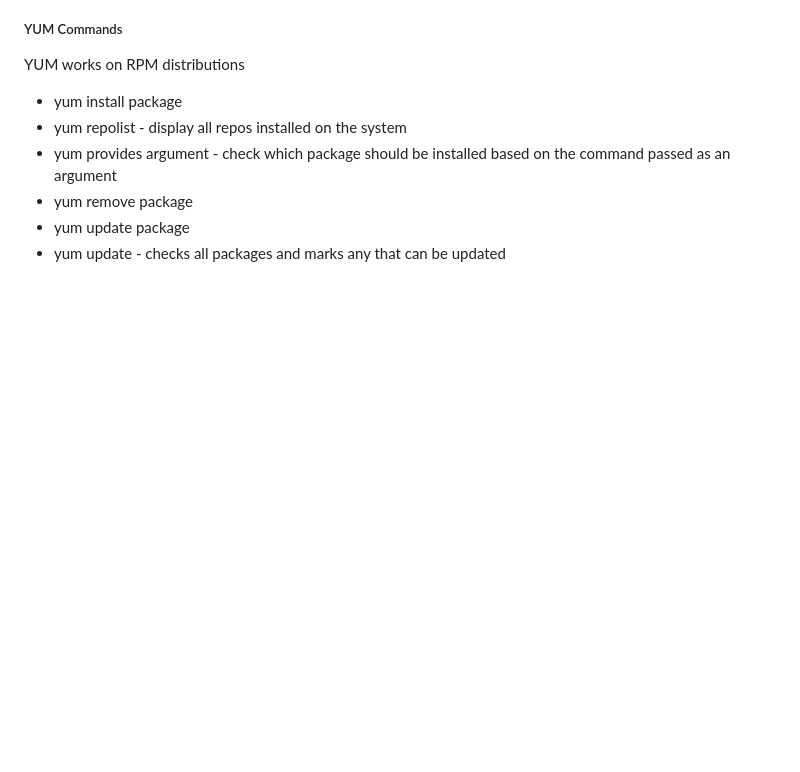
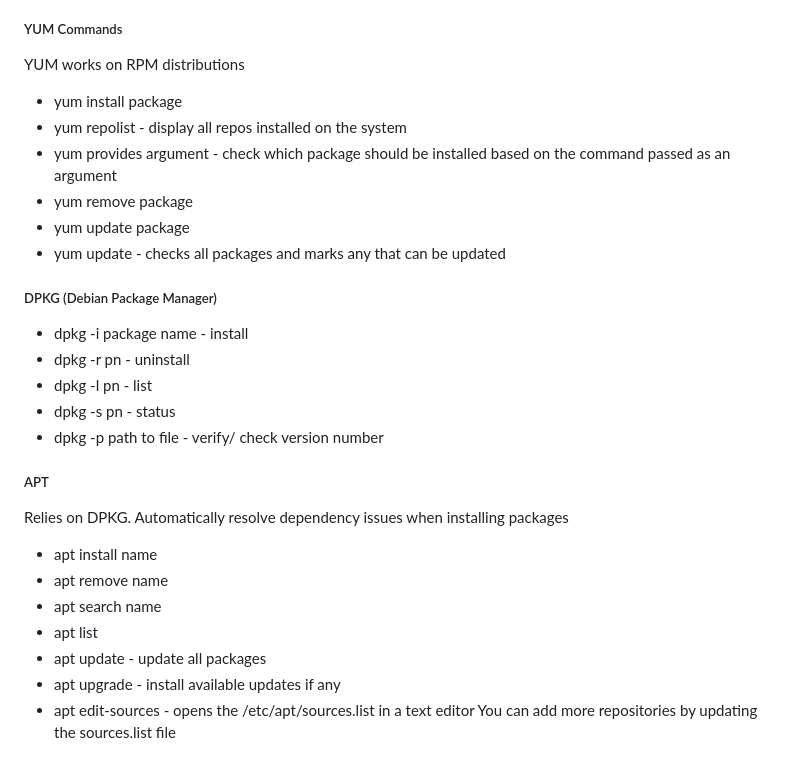
Before and after one commit to 100yann/Bash-Git-Commands, a Markdown page: linux.md, the part around the change. GitHub-like rendering; blank space fills up the shorter version.

Commit message:
DPKG and APT commands

```diff
--- a/linux.md
+++ b/linux.md
@@ -150,3 +150,21 @@ YUM works on RPM distributions
 - yum remove package
 - yum update package
 - yum update - checks all packages and marks any that can be updated
+
+##### DPKG (Debian Package Manager)
+- dpkg -i package name - install
+- dpkg -r pn - uninstall
+- dpkg -l pn - list
+- dpkg -s pn - status
+- dpkg -p path to file - verify/ check version number
+
+##### APT
+Relies on DPKG. Automatically resolve dependency issues when installing packages
+- apt install name
+- apt remove name
+- apt search name
+- apt list
+- apt update - update all packages
+- apt upgrade - install available updates if any
+- apt edit-sources - opens the /etc/apt/sources.list in a text editor
+You can add more repositories by updating the sources.list file
```
